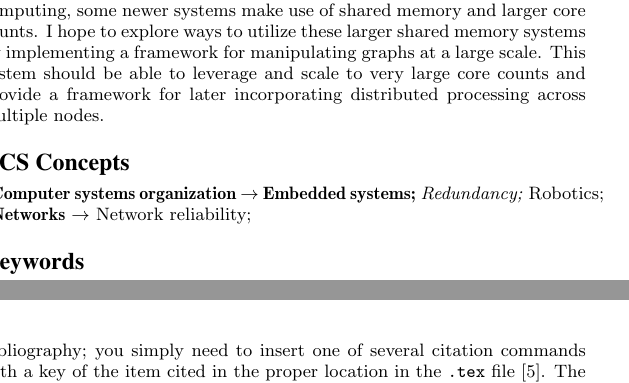
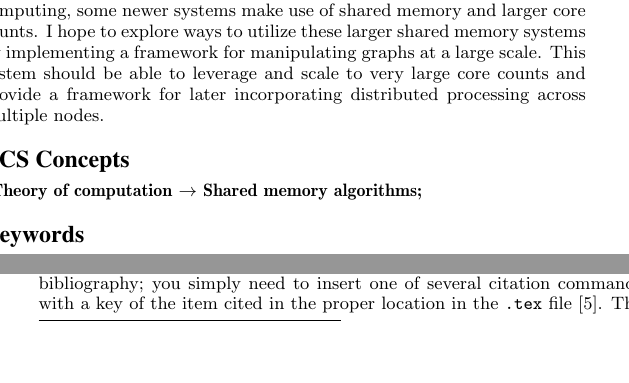
Before and after one commit to fmeef/SC16_proposed_docs, a LaTeX paper (poster/sig-alternate-sample.tex): two parts of the columns of pages 1 and 2 of 3 before the commit and two parts of the columns of page 1 of 3 after it, joined at a grey line, cut so that both start at the same text, the shorter picture padded with empty space. Compiled offline with pdfLaTeX.

Commit message:
Fixed more ccs

```diff
--- a/poster/sig-alternate-sample.tex
+++ b/poster/sig-alternate-sample.tex
@@ -165,12 +165,7 @@
   </ccs2012>
 \end{CCSXML}
 
-\ccsdesc[500]{Computer systems organization~Embedded systems}
-\ccsdesc[300]{Computer systems organization~Redundancy}
-\ccsdesc{Computer systems organization~Robotics}
-\ccsdesc[100]{Networks~Network reliability}
-
-
+\ccsdesc[500]{Theory of computation~Shared memory algorithms}
 %
 % End generated code
 %
```
